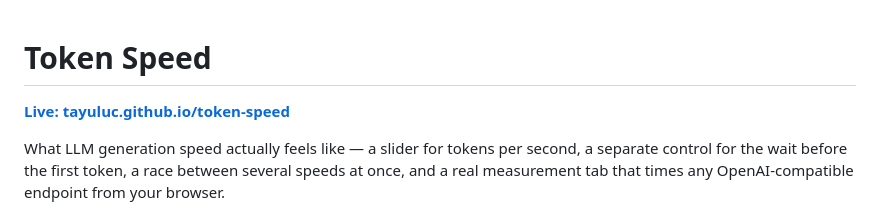
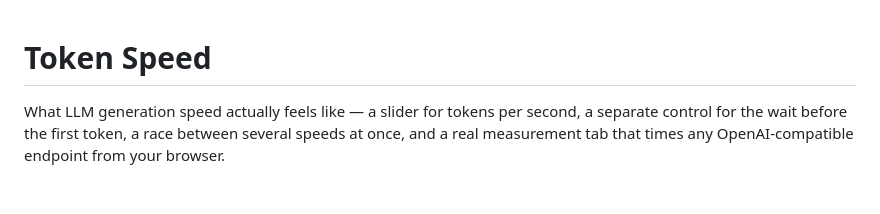
Before and after one commit to tayuLuc/token-speed, a Markdown page: README.md, the part around the change. Rendered like a GitHub page; blank space fills up the shorter version.

Commit message:
Move the site link from the README header to the repo description
The About field is where GitHub pins a project's website; a bolded link as the
first line of the README duplicates it in a place nobody looks for it.

```diff
--- a/README.md
+++ b/README.md
@@ -1,6 +1,4 @@
 # Token Speed
-
-**[Live: tayuluc.github.io/token-speed](https://tayuluc.github.io/token-speed/)**
 
 What LLM generation speed actually feels like — a slider for tokens per second,
 a separate control for the wait before the first token, a race between several
```
